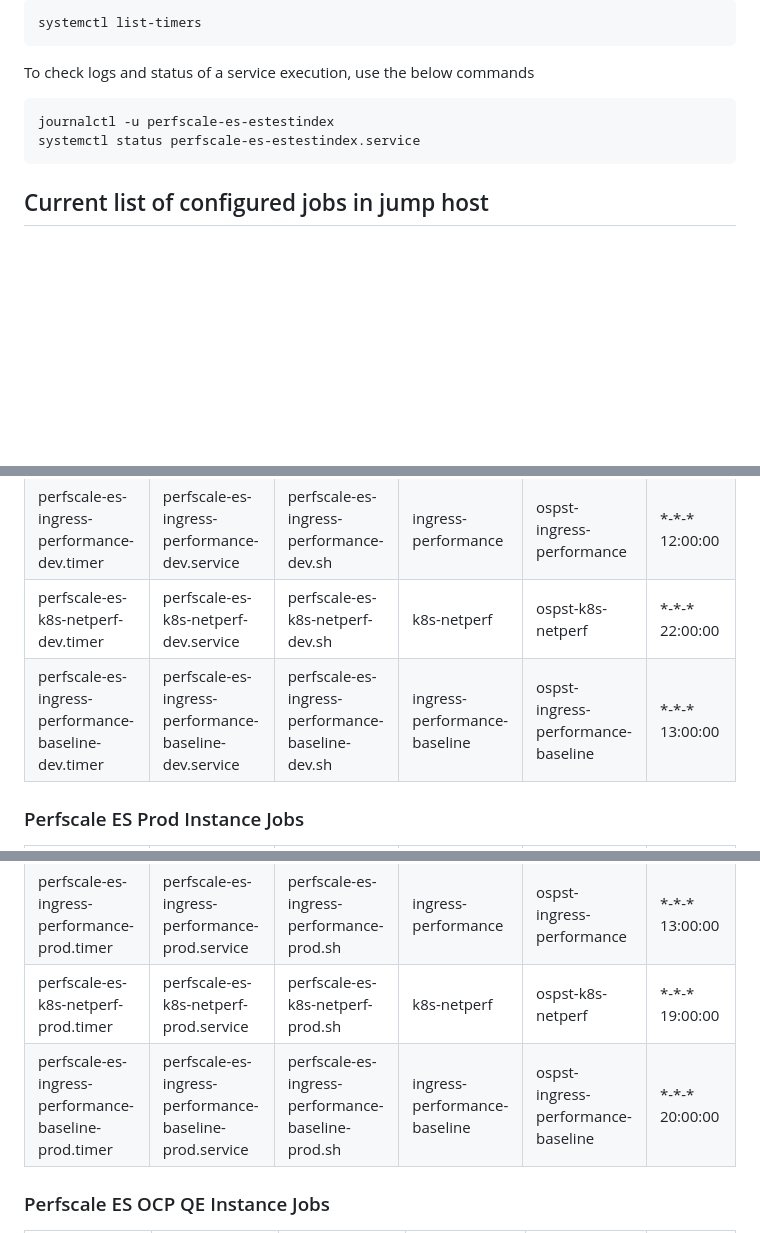
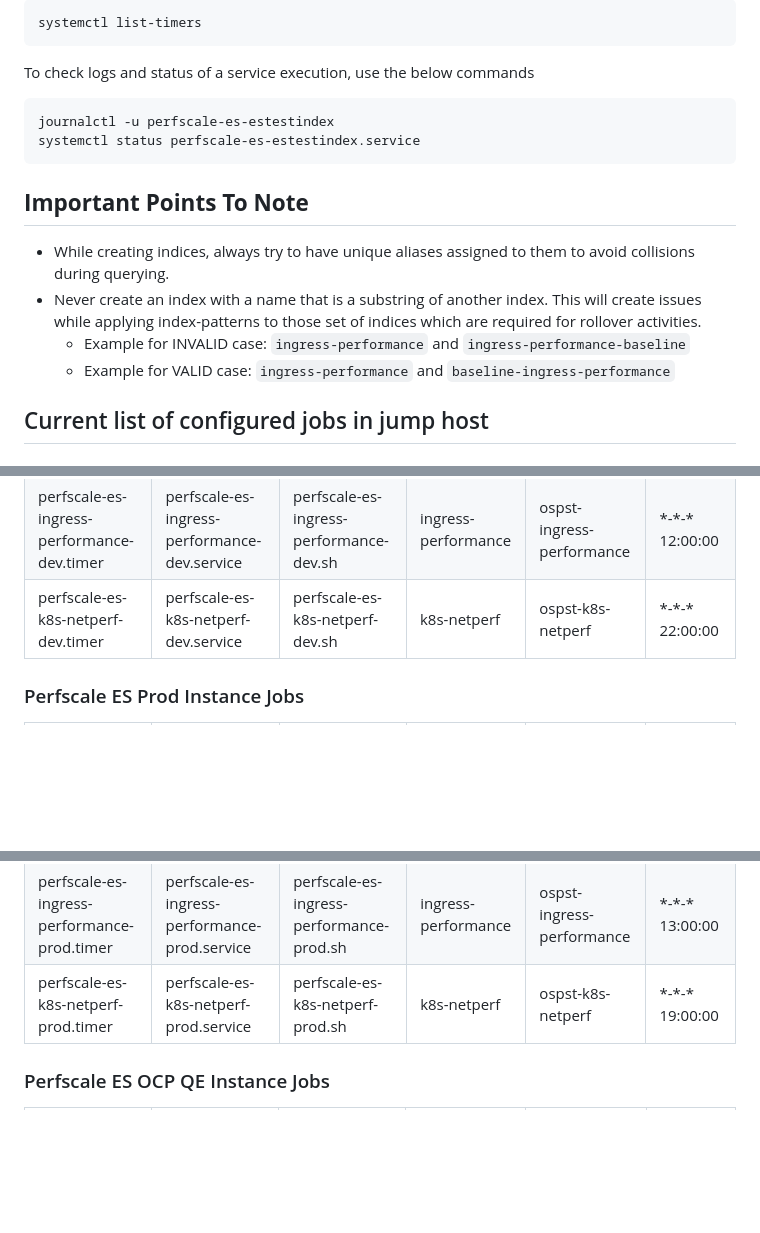
Before and after one commit to cloud-bulldozer/utils, a Markdown page: es-reindexers/README.md, 3 parts joined by grey strips. Drawn GitHub-style; blank space fills up the shorter version.

Commit message:
Updating README.md with latest jobs list
Signed-off-by: Vishnu Challa <vchalla@vchalla-thinkpadp1gen2.remote.csb>

````diff
--- a/es-reindexers/README.md
+++ b/es-reindexers/README.md
@@ -146,6 +146,12 @@ journalctl -u perfscale-es-estestindex
 systemctl status perfscale-es-estestindex.service
 ```
 
+## **Important Points To Note**
+* While creating indices, always try to have unique aliases assigned to them to avoid collisions during querying.
+* Never create an index with a name that is a substring of another index. This will create issues while applying index-patterns to those set of indices which are required for rollover activities.
+  * Example for INVALID case: `ingress-performance` and `ingress-performance-baseline`
+  * Example for VALID case: `ingress-performance` and `baseline-ingress-performance`
+
 ## Current list of configured jobs in jump host
 ### Perfscale ES Dev Instance Jobs
 | Timer | Service | Driver Script | Source Index | Destination Index | Cadence |
@@ -155,7 +161,6 @@ systemctl status perfscale-es-estestindex.service
 | perfscale-es-kube-burner-ocp-dev.timer | perfscale-es-kube-burner-ocp-dev.service | perfscale-es-kube-burner-ocp-dev.sh | kube-burner-ocp | ospst-ripsaw-kube-burner | \*-\*-\* 11:00:00 |
 | perfscale-es-ingress-performance-dev.timer | perfscale-es-ingress-performance-dev.service | perfscale-es-ingress-performance-dev.sh | ingress-performance | ospst-ingress-performance | \*-\*-\* 12:00:00 |
 | perfscale-es-k8s-netperf-dev.timer | perfscale-es-k8s-netperf-dev.service | perfscale-es-k8s-netperf-dev.sh | k8s-netperf | ospst-k8s-netperf | \*-\*-\* 22:00:00 |
-| perfscale-es-ingress-performance-baseline-dev.timer | perfscale-es-ingress-performance-baseline-dev.service | perfscale-es-ingress-performance-baseline-dev.sh | ingress-performance-baseline | ospst-ingress-performance-baseline | \*-\*-\* 13:00:00 |
 
 ### Perfscale ES Prod Instance Jobs
 | Timer | Service | Driver Script | Source Index | Destination Index | Cadence |
@@ -163,7 +168,6 @@ systemctl status perfscale-es-estestindex.service
 | perfscale-es-ripsaw-kube-burner-prod.timer | perfscale-es-ripsaw-kube-burner-prod.service | perfscale-es-ripsaw-kube-burner-prod.sh | ripsaw-kube-burner | ospst-ripsaw-kube-burner | \*-\*-\* 08:00:00 |
 | perfscale-es-ingress-performance-prod.timer | perfscale-es-ingress-performance-prod.service | perfscale-es-ingress-performance-prod.sh | ingress-performance | ospst-ingress-performance | \*-\*-\* 13:00:00 |
 | perfscale-es-k8s-netperf-prod.timer | perfscale-es-k8s-netperf-prod.service | perfscale-es-k8s-netperf-prod.sh | k8s-netperf | ospst-k8s-netperf | \*-\*-\* 19:00:00 |
-| perfscale-es-ingress-performance-baseline-prod.timer | perfscale-es-ingress-performance-baseline-prod.service | perfscale-es-ingress-performance-baseline-prod.sh | ingress-performance-baseline | ospst-ingress-performance-baseline | \*-\*-\* 20:00:00 |
 
 ### Perfscale ES OCP QE Instance Jobs
 | Timer | Service | Driver Script | Source Index | Destination Index | Cadence |
````
